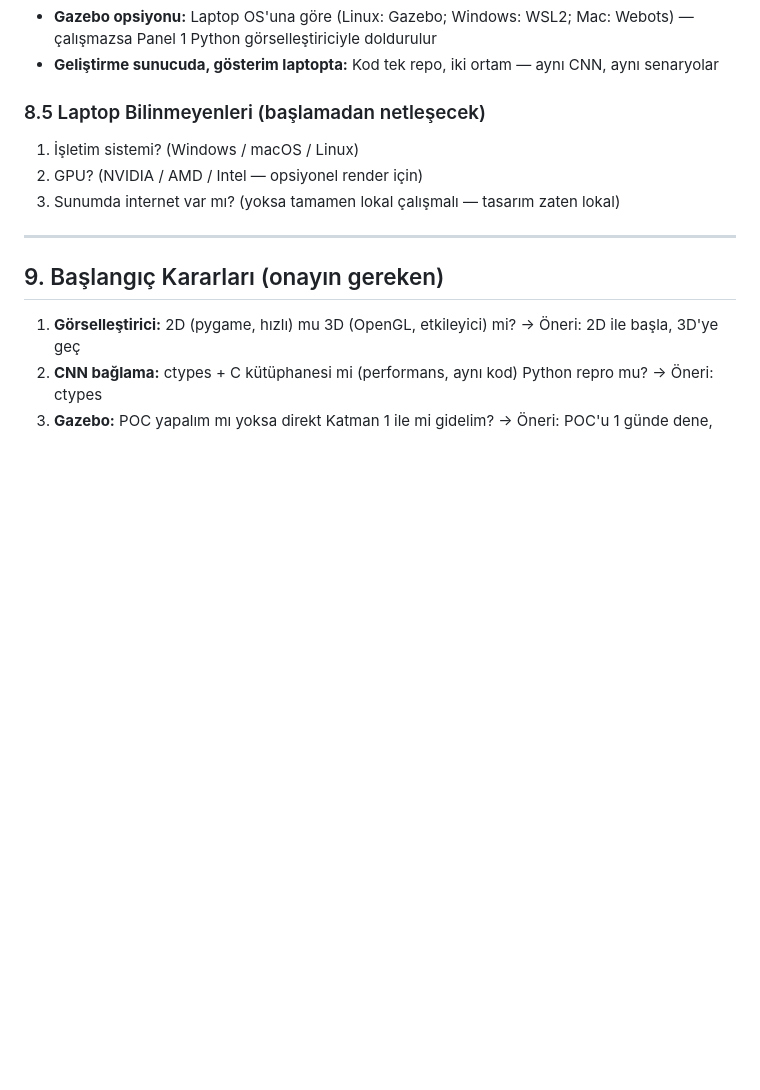
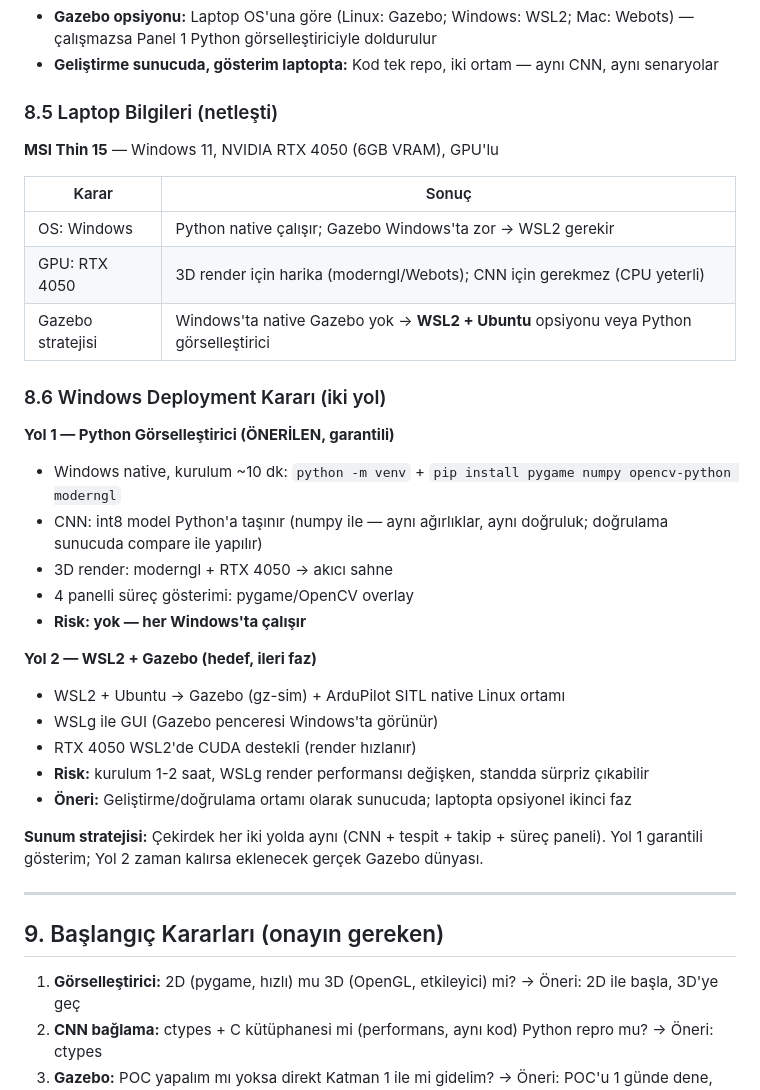
Before and after one commit to tinyrlabs/tinydrone, a Markdown page: docs/SIMULASYON_PLANI.md, the part around the change. Rendered like a GitHub page; blank space fills up the shorter version.

Commit message:
docs: Windows RTX 4050 deployment decision (two paths)

```diff
--- a/docs/SIMULASYON_PLANI.md
+++ b/docs/SIMULASYON_PLANI.md
@@ -257,11 +257,33 @@ git clone tinyrlabs/tinydrone && cd tinydrone/simulation
 - **Gazebo opsiyonu:** Laptop OS'una göre (Linux: Gazebo; Windows: WSL2; Mac: Webots) — çalışmazsa Panel 1 Python görselleştiriciyle doldurulur
 - **Geliştirme sunucuda, gösterim laptopta:** Kod tek repo, iki ortam — aynı CNN, aynı senaryolar
 
-### 8.5 Laptop Bilinmeyenleri (başlamadan netleşecek)
+### 8.5 Laptop Bilgileri (netleşti)
 
-1. İşletim sistemi? (Windows / macOS / Linux)
-2. GPU? (NVIDIA / AMD / Intel — opsiyonel render için)
-3. Sunumda internet var mı? (yoksa tamamen lokal çalışmalı — tasarım zaten lokal)
+**MSI Thin 15** — Windows 11, NVIDIA RTX 4050 (6GB VRAM), GPU'lu
+
+| Karar | Sonuç |
+|-------|-------|
+| OS: Windows | Python native çalışır; Gazebo Windows'ta zor → WSL2 gerekir |
+| GPU: RTX 4050 | 3D render için harika (moderngl/Webots); CNN için gerekmez (CPU yeterli) |
+| Gazebo stratejisi | Windows'ta native Gazebo yok → **WSL2 + Ubuntu** opsiyonu veya Python görselleştirici |
+
+### 8.6 Windows Deployment Kararı (iki yol)
+
+**Yol 1 — Python Görselleştirici (ÖNERİLEN, garantili)**
+- Windows native, kurulum ~10 dk: `python -m venv` + `pip install pygame numpy opencv-python moderngl`
+- CNN: int8 model Python'a taşınır (numpy ile — aynı ağırlıklar, aynı doğruluk; doğrulama sunucuda compare ile yapılır)
+- 3D render: moderngl + RTX 4050 → akıcı sahne
+- 4 panelli süreç gösterimi: pygame/OpenCV overlay
+- **Risk: yok — her Windows'ta çalışır**
+
+**Yol 2 — WSL2 + Gazebo (hedef, ileri faz)**
+- WSL2 + Ubuntu → Gazebo (gz-sim) + ArduPilot SITL native Linux ortamı
+- WSLg ile GUI (Gazebo penceresi Windows'ta görünür)
+- RTX 4050 WSL2'de CUDA destekli (render hızlanır)
+- **Risk:** kurulum 1-2 saat, WSLg render performansı değişken, standda sürpriz çıkabilir
+- **Öneri:** Geliştirme/doğrulama ortamı olarak sunucuda; laptopta opsiyonel ikinci faz
+
+**Sunum stratejisi:** Çekirdek her iki yolda aynı (CNN + tespit + takip + süreç paneli). Yol 1 garantili gösterim; Yol 2 zaman kalırsa eklenecek gerçek Gazebo dünyası.
 
 ---
 
```
